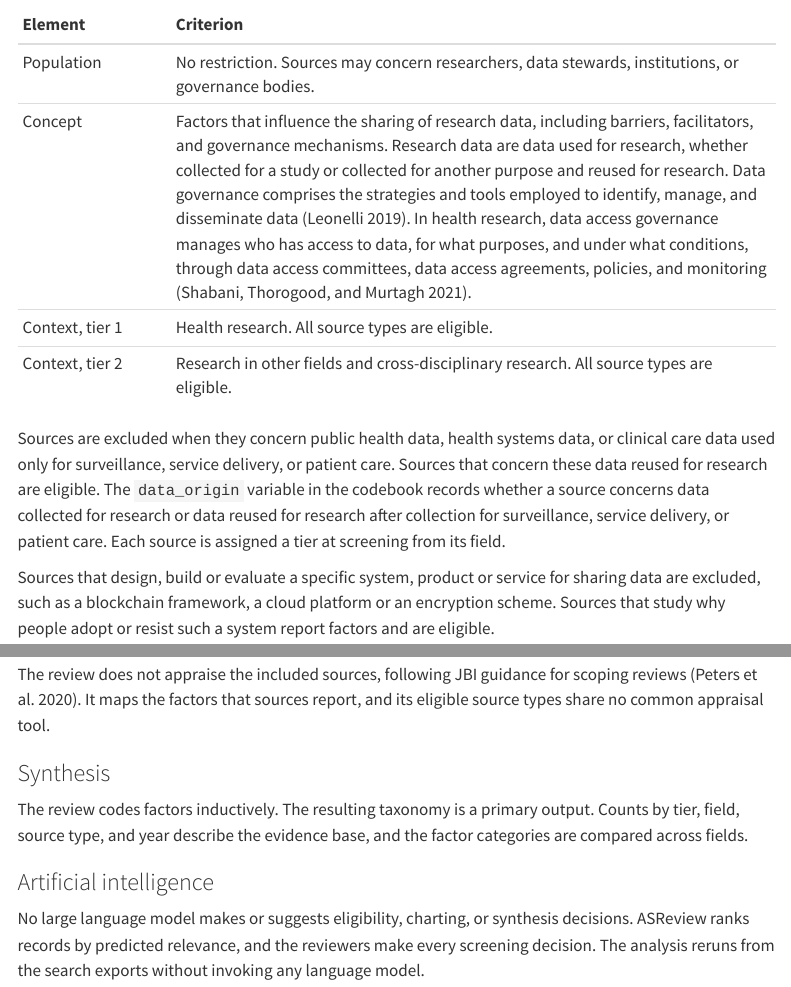
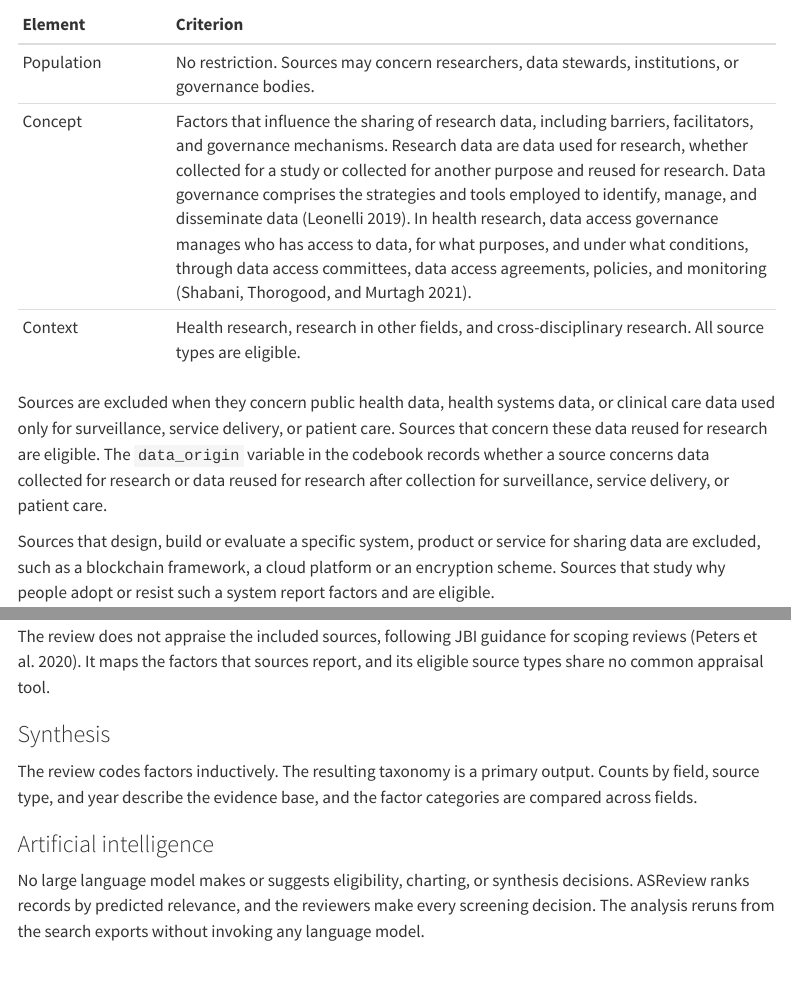
Before and after one commit to zackbatist/RDS-Review, a Quarto document (research-protocol.qmd): the page in a window 1100 px wide, from 1360 px down, and a second part further down, joined at a grey line. Rendered offline with R 4.5, knitr and Pandoc in place of Quarto, with nearby package versions; menus at the side of the page are left out.

Commit message:
Drop tier: field records health research and other fields
- Protocol: one Context row for health research, research in other fields and cross-disciplinary research; tier assignment sentence removed; synthesis counts by field, source type and year
- codebook.yml: tier entry removed, since field holds the same distinction now that both contexts admit all source types
- included_sources_raw.csv: tier column removed from the charting template
- Screening guide: context criterion removed, since every field qualifies; inclusion criterion stated as one sentence; tier assignment sentence removed
- Search strategy: the limit on the test result names the change to source types in fields outside health research, without the tier label
- 03-charting: source counts grouped by field

```diff
--- a/codebook.yml
+++ b/codebook.yml
@@ -19,10 +19,6 @@ tables:
         required: true
       - name: record_id
         definition: Identifier of the primary report in `deduplicated_records.csv`.
-        required: true
-      - name: tier
-        definition: Context tier from the [protocol](research-protocol.qmd).
-        values: ["1", "2"]
         required: true
       - name: field
         definition: Field of research the source concerns.
--- a/data/raw/included_sources_raw.csv
+++ b/data/raw/included_sources_raw.csv
@@ -1 +1 @@
-source_id,record_id,tier,field,field_detail,source_type,peer_reviewed,data_origin,region,notes
+source_id,record_id,field,field_detail,source_type,peer_reviewed,data_origin,region,notes
--- a/materials/screening-guide.qmd
+++ b/materials/screening-guide.qmd
@@ -22,10 +22,7 @@ Export the decisions as CSV files into `data/raw/screening_exports/`, whose [REA
 
 ## Criteria
 
-A source is included when all of these hold.
-
-- It reports factors that influence research data sharing, such as barriers, facilitators and governance mechanisms.
-- It concerns health research (tier 1), or research in other fields or across fields (tier 2).
+A source is included when it reports factors that influence research data sharing, such as barriers, facilitators and governance mechanisms.
 
 Sources are excluded when they concern public health data, health systems data, or clinical care data used only for surveillance, service delivery, or patient care. Sources that concern these data reused for research are eligible. The data_origin variable in the codebook records whether a source concerns data collected for research or data reused for research after collection for surveillance, service delivery, or patient care. Each source is assigned a tier at screening from its field.
 
--- a/research-protocol.qmd
+++ b/research-protocol.qmd
@@ -39,10 +39,9 @@ The criteria follow the population, concept, and context (PCC) structure that JB
 |:--------|:---------------------------------|
 | Population | No restriction. Sources may concern researchers, data stewards, institutions, or governance bodies. |
 | Concept | Factors that influence the sharing of research data, including barriers, facilitators, and governance mechanisms. Research data are data used for research, whether collected for a study or collected for another purpose and reused for research. Data governance comprises the strategies and tools employed to identify, manage, and disseminate data [@leonelli2019]. In health research, data access governance manages who has access to data, for what purposes, and under what conditions, through data access committees, data access agreements, policies, and monitoring [@shabani2021]. |
-| Context, tier 1 | Health research. All source types are eligible. |
-| Context, tier 2 | Research in other fields and cross-disciplinary research. All source types are eligible. |
+| Context | Health research, research in other fields, and cross-disciplinary research. All source types are eligible. |
 
-Sources are excluded when they concern public health data, health systems data, or clinical care data used only for surveillance, service delivery, or patient care. Sources that concern these data reused for research are eligible. The `data_origin` variable in the codebook records whether a source concerns data collected for research or data reused for research after collection for surveillance, service delivery, or patient care. Each source is assigned a tier at screening from its field.
+Sources are excluded when they concern public health data, health systems data, or clinical care data used only for surveillance, service delivery, or patient care. Sources that concern these data reused for research are eligible. The `data_origin` variable in the codebook records whether a source concerns data collected for research or data reused for research after collection for surveillance, service delivery, or patient care.
 
 Sources that design, build or evaluate a specific system, product or service for sharing data are excluded, such as a blockchain framework, a cloud platform or an encryption scheme. Sources that study why people adopt or resist such a system report factors and are eligible.
 
@@ -72,7 +71,7 @@ The review does not appraise the included sources, following JBI guidance for sc
 
 ### Synthesis
 
-The review codes factors inductively. The resulting taxonomy is a primary output. Counts by tier, field, source type, and year describe the evidence base, and the factor categories are compared across fields.
+The review codes factors inductively. The resulting taxonomy is a primary output. Counts by field, source type, and year describe the evidence base, and the factor categories are compared across fields.
 
 ### Artificial intelligence
 
```
Also changed, not shown: materials/search-strategy.qmd (+1 -1 lines), 1 other file.
